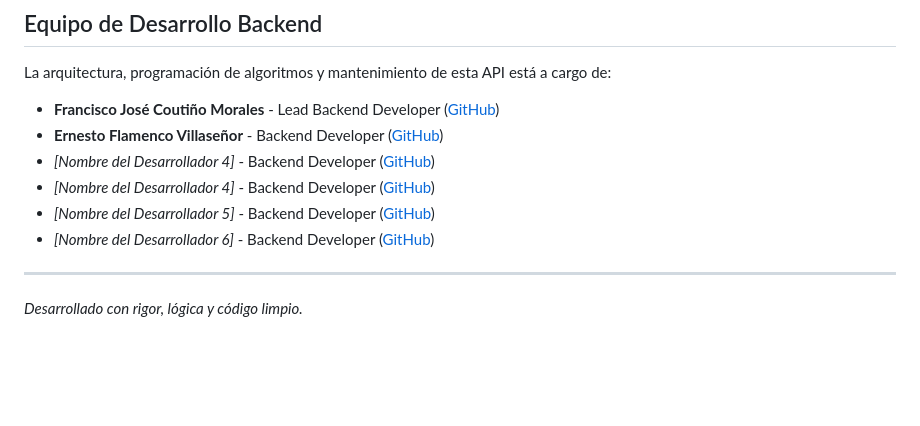
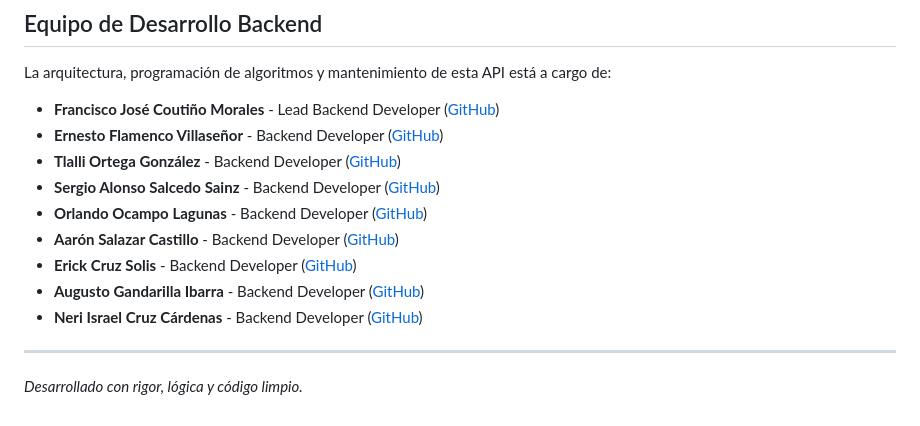
Before and after one commit to FranciscoCou077/Proyecto-EDAII-Backend, a Markdown page: README.md, the part around the change. GitHub-like rendering; blank space fills up the shorter version.

Commit message:
Update developer list in README.md

```diff
--- a/README.md
+++ b/README.md
@@ -34,10 +34,14 @@ La arquitectura, programación de algoritmos y mantenimiento de esta API está a
 
 * **Francisco José Coutiño Morales** - Lead Backend Developer ([GitHub](https://github.com/FranciscoCou077))
 * **Ernesto Flamenco Villaseñor** - Backend Developer ([GitHub](https://github.com/))
-* *[Nombre del Desarrollador 4]* - Backend Developer ([GitHub](https://github.com/))
-* *[Nombre del Desarrollador 4]* - Backend Developer ([GitHub](https://github.com/))
-* *[Nombre del Desarrollador 5]* - Backend Developer ([GitHub](https://github.com/))
-* *[Nombre del Desarrollador 6]* - Backend Developer ([GitHub](https://github.com/))
+* **Tlalli Ortega González** - Backend Developer ([GitHub](https://github.com/tlalliortega ))
+* **Sergio Alonso Salcedo Sainz** - Backend Developer ([GitHub](https://github.com/alosalcedo ))
+* **Orlando Ocampo Lagunas** - Backend Developer ([GitHub](https://github.com/Lando-lang))
+* **Aarón Salazar Castillo** - Backend Developer ([GitHub](https://github.com/aaronSalazar05 ))
+* **Erick Cruz Solis** - Backend Developer ([GitHub](https://github.com/ErickCruzS))
+* **Augusto Gandarilla Ibarra** - Backend Developer ([GitHub](https://github.com/agustogan-a11y))
+* **Neri Israel Cruz Cárdenas** - Backend Developer ([GitHub](https://github.com/NeriIsrael))
+
 
 ---
 *Desarrollado con rigor, lógica y código limpio.*
```
